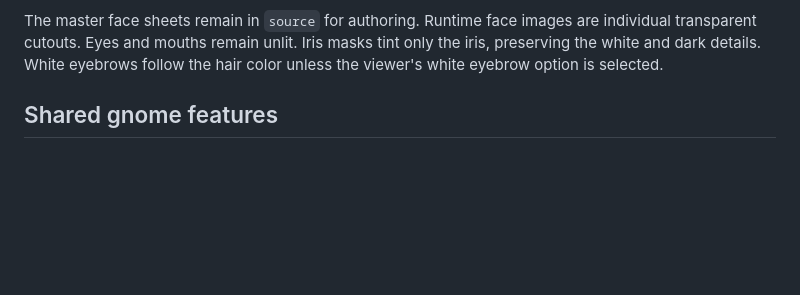
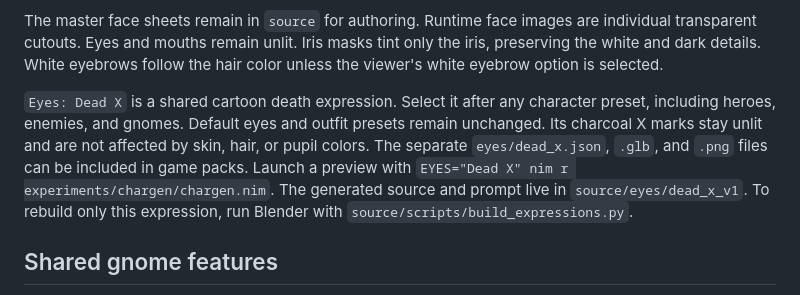
Before and after one commit to Metta-AI/polyworld, a Markdown page: experiments/chargen/notes.md, the part around the change. GitHub-like rendering; blank space fills up the shorter version.

Commit message:
document selectable cartoon death eyes

```diff
--- a/experiments/chargen/notes.md
+++ b/experiments/chargen/notes.md
@@ -56,6 +56,15 @@ The master face sheets remain in `source` for authoring. Runtime face images are
 individual transparent cutouts. Eyes and mouths remain unlit. Iris masks tint
 only the iris, preserving the white and dark details. White eyebrows follow the
 hair color unless the viewer's white eyebrow option is selected.
+
+`Eyes: Dead X` is a shared cartoon death expression. Select it after any
+character preset, including heroes, enemies, and gnomes. Default eyes and
+outfit presets remain unchanged. Its charcoal X marks
+stay unlit and are not affected by skin, hair, or pupil colors. The separate
+`eyes/dead_x.json`, `.glb`, and `.png` files can be included in game packs.
+Launch a preview with `EYES="Dead X" nim r experiments/chargen/chargen.nim`.
+The generated source and prompt live in `source/eyes/dead_x_v1`. To rebuild
+only this expression, run Blender with `source/scripts/build_expressions.py`.
 
 ## Shared gnome features
 
```
